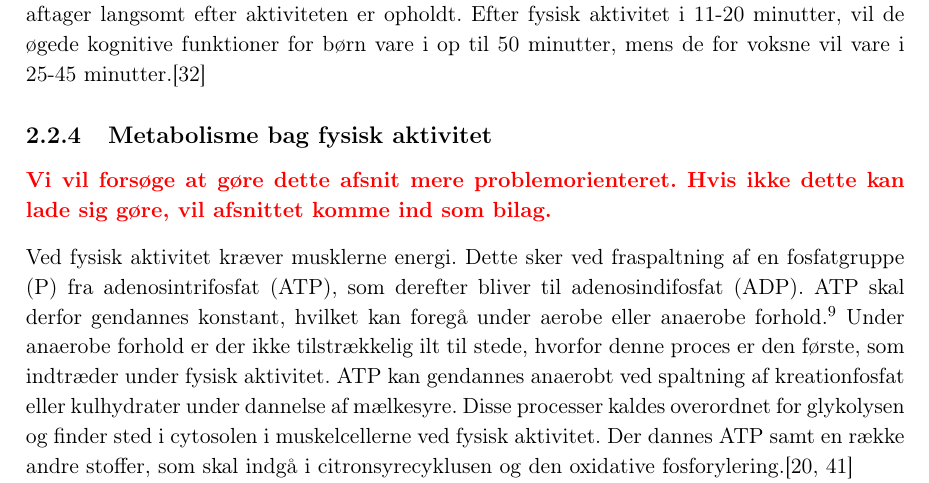
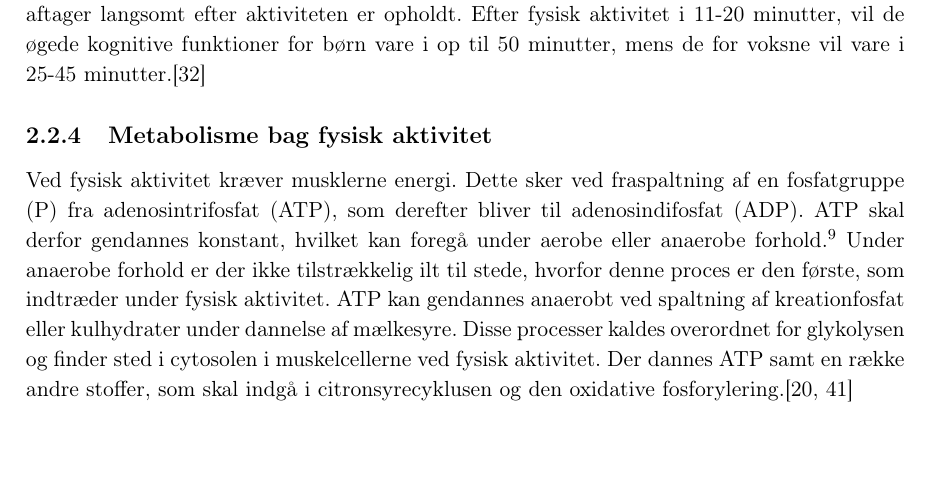
Before and after one commit to Toppsi/ST4, a LaTeX book (main.tex, which reads rapportAfsnit/cProblemanalyse/Metabolisme_fysisk_aktivitet.tex): part of page 12 of 24, cut so that both start at the same text, the shorter picture padded with empty space. Compiled offline with pdfLaTeX.

```diff
--- a/rapportAfsnit/cProblemanalyse/Metabolisme_fysisk_aktivitet.tex
+++ b/rapportAfsnit/cProblemanalyse/Metabolisme_fysisk_aktivitet.tex
@@ -1,7 +1,5 @@
 \subsection{Metabolisme bag fysisk aktivitet}
-{\color{red}\textbf{Vi vil forsøge at gøre dette afsnit mere problemorienteret. Hvis ikke dette kan lade sig gøre, vil afsnittet komme ind som bilag.}}
-
-
+%{\color{red}\textbf{Vi vil forsøge at gøre dette afsnit mere problemorienteret. Hvis ikke dette kan lade sig gøre, vil afsnittet komme ind som bilag.}}
 Ved fysisk aktivitet kræver musklerne energi. Dette sker ved fraspaltning af en fosfatgruppe (P) fra adenosintrifosfat (ATP), som derefter bliver til adenosindifosfat (ADP). ATP skal derfor gendannes konstant, hvilket kan foregå under aerobe eller anaerobe forhold.\fxnote{Anaerob=uden ilt, aerob=med ilt} Under anaerobe forhold er der ikke tilstrækkelig ilt til stede, hvorfor denne proces er den første, som indtræder under fysisk aktivitet. ATP kan gendannes anaerobt ved spaltning af kreationfosfat eller kulhydrater under dannelse af mælkesyre. Disse processer kaldes overordnet for glykolysen og finder sted i cytosolen i muskelcellerne ved fysisk aktivitet. Der dannes ATP samt en række andre stoffer, som skal indgå i citronsyrecyklusen og den oxidative fosforylering.\citep{Martini2012,Engelbreth2010} \\
 Under aerobe forhold kan ATP gendannes i meget store mængder igennem den oxidative fosforylering, hvorfor denne proces for alvor først dominerer efter cirka 15-20 minutter, som kan ses på \figref{fig:Metabolisme}. Den areobe proces foregår i mitokondrierne og kan danne 12 gange mere ATP per gram kulhydrat i forhold til den anaerobe proces, men dette kan dog variere. Effektiviteten af den aerobe proces afhænger, hvor veltrænet kroppen er samt hvor gode musklerne er til at optage den tilførte ilt.\citep{Engelbreth2010,Martini2012,Stanfield2013}
 \begin{figure}[H]
```
Also changed, not shown: rapportAfsnit/cProblemanalyse/Metabolisme_fysisk_aktivitet.tex (5 more changed lines).
